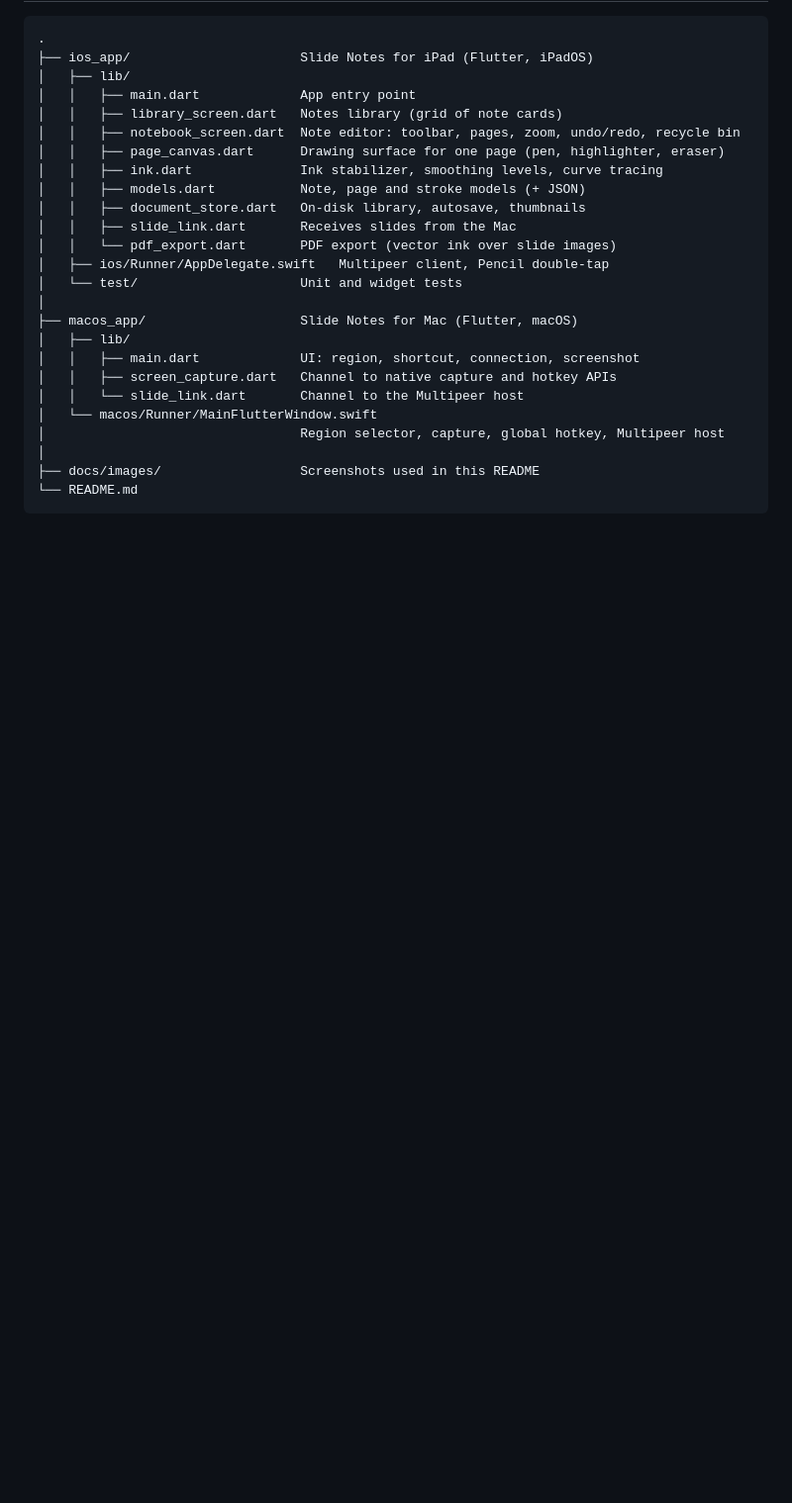
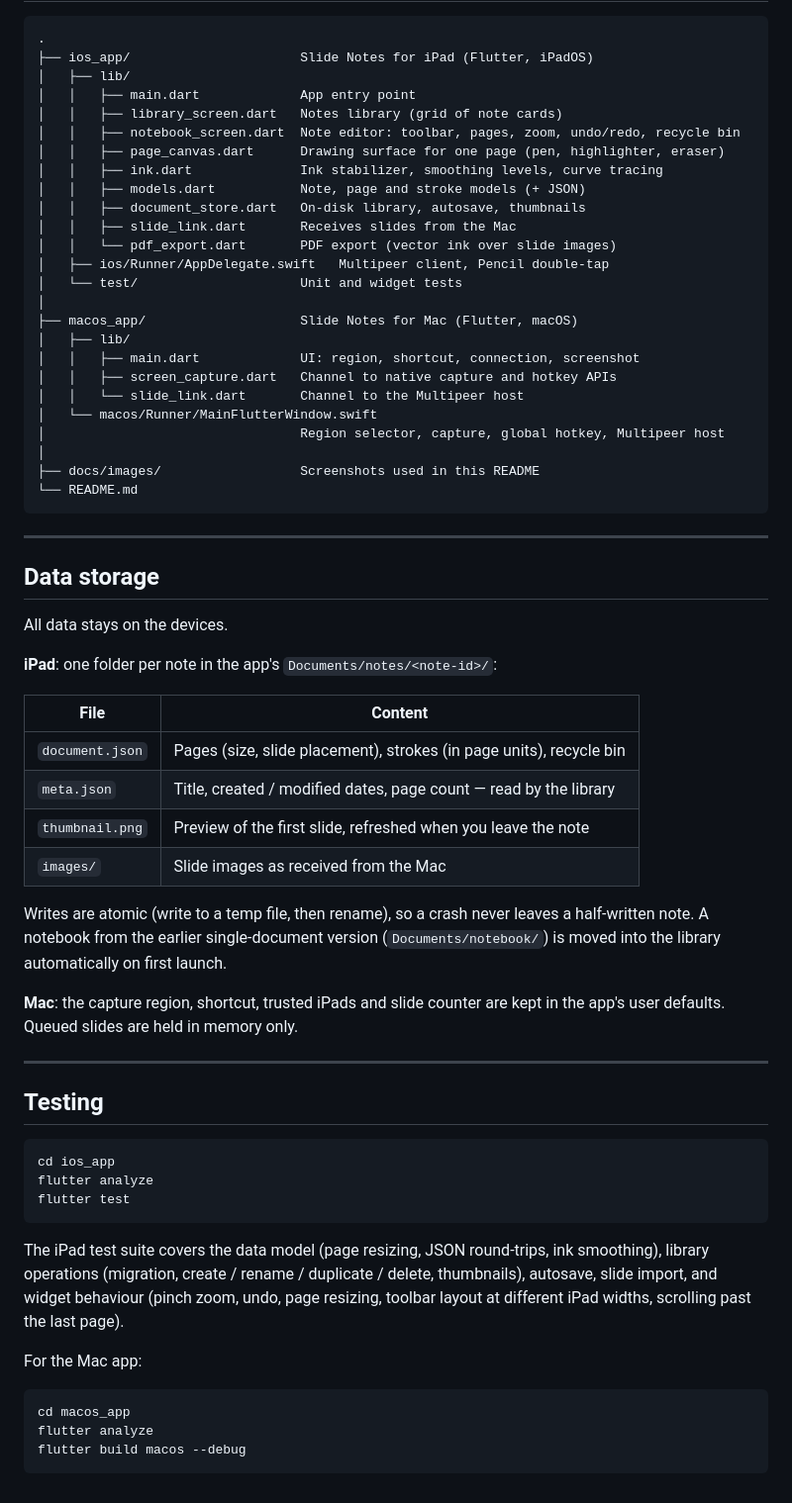
Before and after one commit to filip-alexandrov/auto-slide-notes, a Markdown page: README.md, the part around the change. Shown at 99% size. GitHub-like rendering; blank space fills up the shorter version.

Commit message:
readme: data storage and testing

````diff
--- a/README.md
+++ b/README.md
@@ -468,3 +468,48 @@ isn't connected, and new screenshots wait in the Mac app until you open a note.
 ├── docs/images/                  Screenshots used in this README
 └── README.md
 ```
+
+---
+
+## Data storage
+
+All data stays on the devices.
+
+**iPad**: one folder per note in the app's `Documents/notes/<note-id>/`:
+
+| File | Content |
+|------|---------|
+| `document.json` | Pages (size, slide placement), strokes (in page units), recycle bin |
+| `meta.json` | Title, created / modified dates, page count — read by the library |
+| `thumbnail.png` | Preview of the first slide, refreshed when you leave the note |
+| `images/` | Slide images as received from the Mac |
+
+Writes are atomic (write to a temp file, then rename), so a crash never leaves a half-written
+note. A notebook from the earlier single-document version (`Documents/notebook/`) is moved into
+the library automatically on first launch.
+
+**Mac**: the capture region, shortcut, trusted iPads and slide counter are kept in the app's
+user defaults. Queued slides are held in memory only.
+
+---
+
+## Testing
+
+```bash
+cd ios_app
+flutter analyze
+flutter test
+```
+
+The iPad test suite covers the data model (page resizing, JSON round-trips, ink smoothing),
+library operations (migration, create / rename / duplicate / delete, thumbnails), autosave,
+slide import, and widget behaviour (pinch zoom, undo, page resizing, toolbar layout at different
+iPad widths, scrolling past the last page).
+
+For the Mac app:
+
+```bash
+cd macos_app
+flutter analyze
+flutter build macos --debug
+```
````
